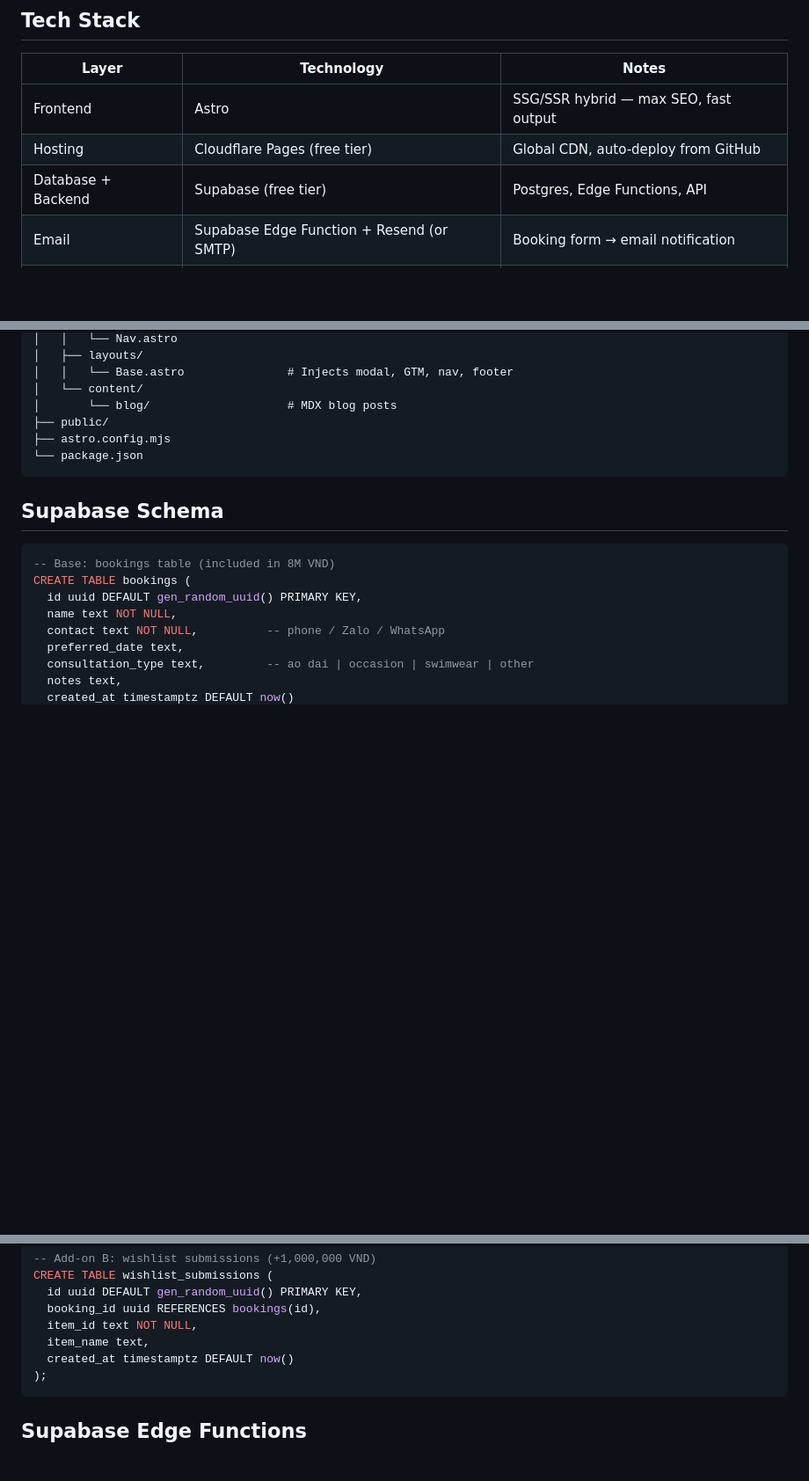
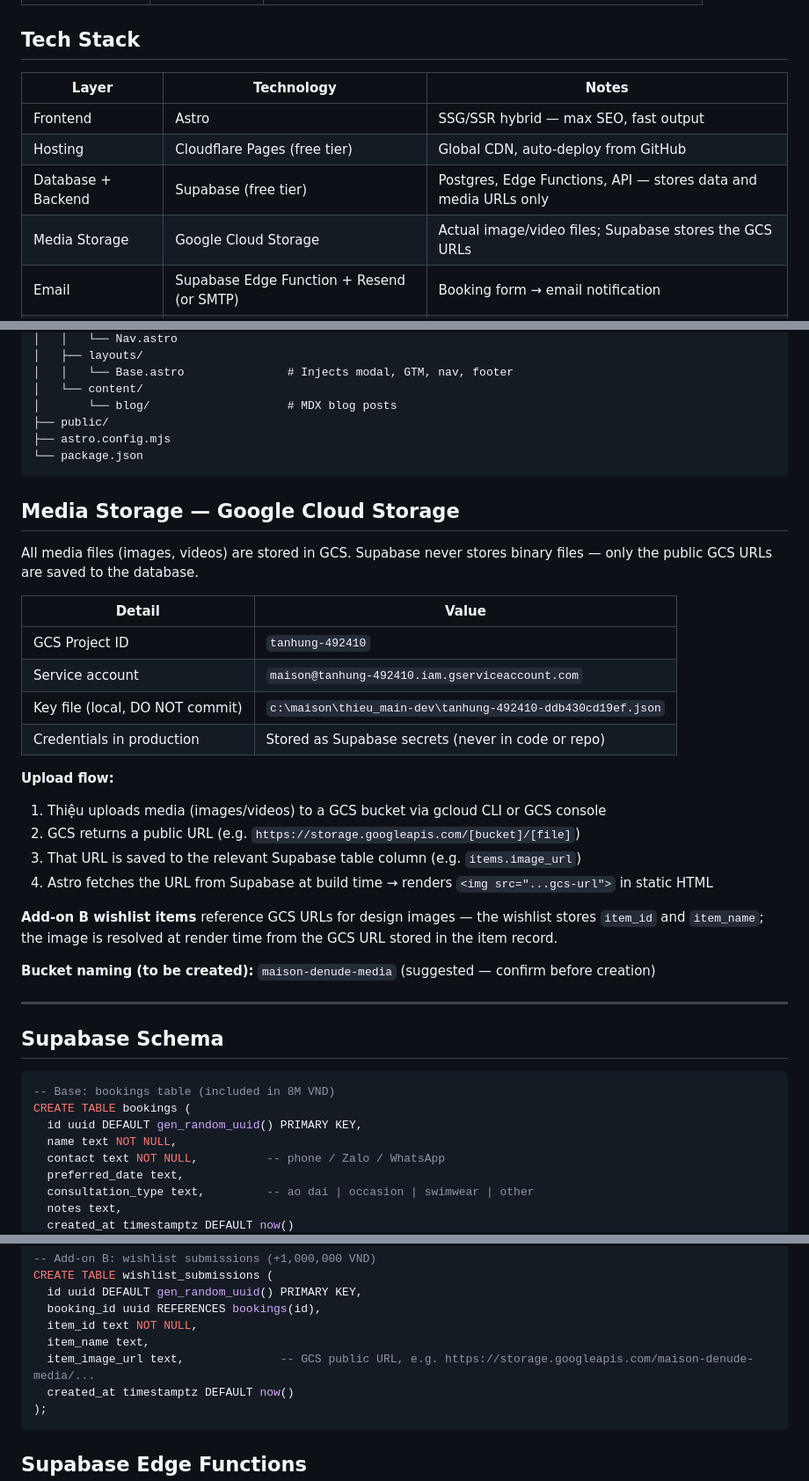
Before and after one commit to maddyle8124/maison-denude, a Markdown page: thieu_context/UI.md, 3 parts joined by grey strips. Shown at 88% size. Rendered like a GitHub page; blank space fills up the shorter version.

Commit message:
update(UI.md): media storage via GCS, supabase stores URLs only
Co-Authored-By: Claude Sonnet 4.6 <noreply@anthropic.com>

````diff
--- a/thieu_context/UI.md
+++ b/thieu_context/UI.md
@@ -16,7 +16,8 @@
 |-------|-----------|-------|
 | Frontend | Astro | SSG/SSR hybrid — max SEO, fast output |
 | Hosting | Cloudflare Pages (free tier) | Global CDN, auto-deploy from GitHub |
-| Database + Backend | Supabase (free tier) | Postgres, Edge Functions, API |
+| Database + Backend | Supabase (free tier) | Postgres, Edge Functions, API — stores data and media URLs only |
+| Media Storage | Google Cloud Storage | Actual image/video files; Supabase stores the GCS URLs |
 | Email | Supabase Edge Function + Resend (or SMTP) | Booking form → email notification |
 | Analytics | GA4 + GTM + Google Search Console | Tracking + SEO monitoring |
 | Domain | Purchased by Maison Dénudé | Not in contract — OQ-002 |
@@ -56,6 +57,29 @@ maison-denude/
 └── package.json
 ```
 
+## Media Storage — Google Cloud Storage
+
+All media files (images, videos) are stored in GCS. Supabase never stores binary files — only the public GCS URLs are saved to the database.
+
+| Detail | Value |
+|--------|-------|
+| GCS Project ID | `tanhung-492410` |
+| Service account | `maison@tanhung-492410.iam.gserviceaccount.com` |
+| Key file (local, DO NOT commit) | `c:\maison\thieu_main-dev\tanhung-492410-ddb430cd19ef.json` |
+| Credentials in production | Stored as Supabase secrets (never in code or repo) |
+
+**Upload flow:**
+1. Thiệu uploads media (images/videos) to a GCS bucket via gcloud CLI or GCS console
+2. GCS returns a public URL (e.g. `https://storage.googleapis.com/[bucket]/[file]`)
+3. That URL is saved to the relevant Supabase table column (e.g. `items.image_url`)
+4. Astro fetches the URL from Supabase at build time → renders `<img src="...gcs-url">` in static HTML
+
+**Add-on B wishlist items** reference GCS URLs for design images — the wishlist stores `item_id` and `item_name`; the image is resolved at render time from the GCS URL stored in the item record.
+
+**Bucket naming (to be created):** `maison-denude-media` (suggested — confirm before creation)
+
+---
+
 ## Supabase Schema
 
 ```sql
@@ -76,6 +100,7 @@ CREATE TABLE wishlist_submissions (
   booking_id uuid REFERENCES bookings(id),
   item_id text NOT NULL,
   item_name text,
+  item_image_url text,              -- GCS public URL, e.g. https://storage.googleapis.com/maison-denude-media/...
   created_at timestamptz DEFAULT now()
 );
 ```
````
